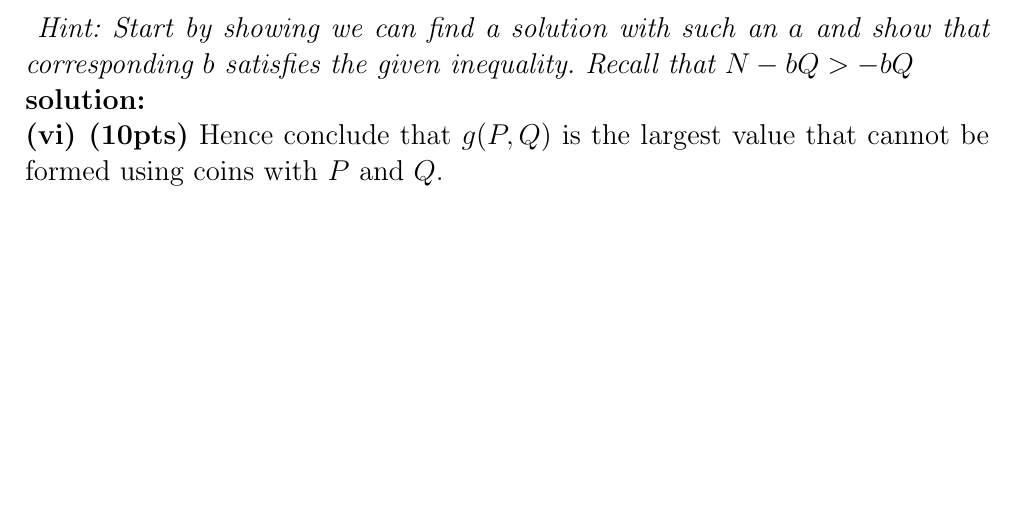
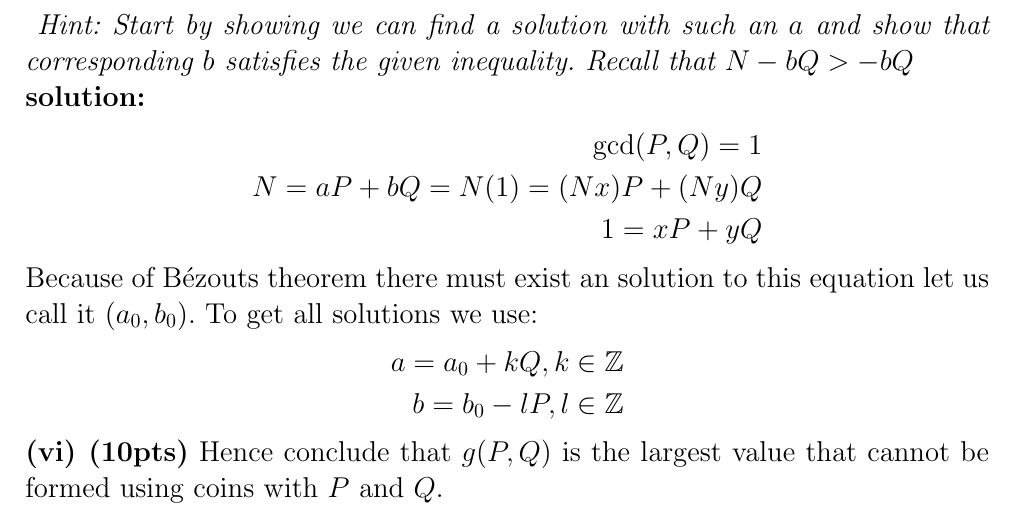
Before and after one commit to Leon2301/nt-1, a LaTeX document (latex/nt-1.tex): part of page 3 of 3, cut so that both start at the same text, the shorter picture padded with empty space. Compiled offline with pdfLaTeX.

Commit message:
just some thoughts...

```diff
--- a/latex/nt-1.tex
+++ b/latex/nt-1.tex
@@ -166,6 +166,21 @@ Recall that $N-bQ > -bQ$
 }
 
 \textbf{solution:}
+%We just use Bézout again to get our first solution and work from there on.
+\begin{align*}
+    \gcd(P, Q) = 1 \\
+    N = aP + bQ =
+    N(1) = (N x)P + (N y)Q \\
+    1 = xP + yQ
+\end{align*}
+Because of Bézouts theorem there must exist an solution to this equation
+let us call it $(a_{0},b_{0})$.
+To get all solutions we use:
+\begin{align*}
+    a = a_{0} + kQ, k \in \bZ \\
+    b = b_{0} - lP, l \in \bZ
+\end{align*}
+
 
 
 \textbf{(vi) (10pts)}
```
Also changed, not shown: 1 other file.
